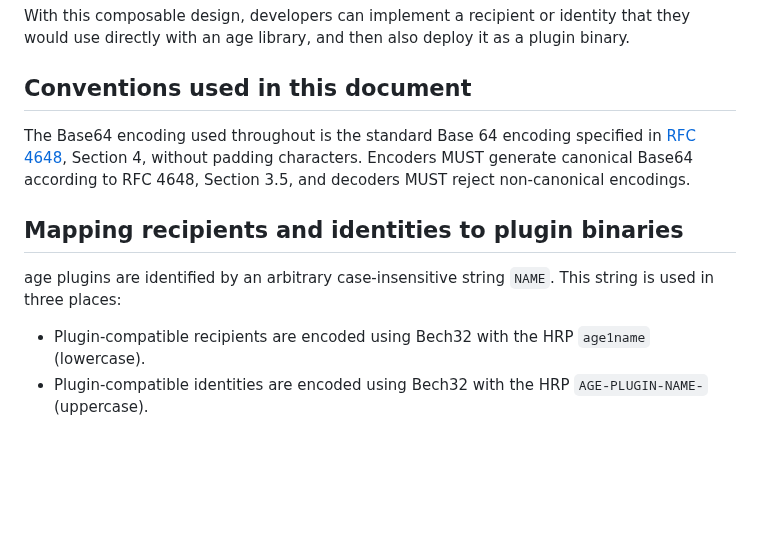
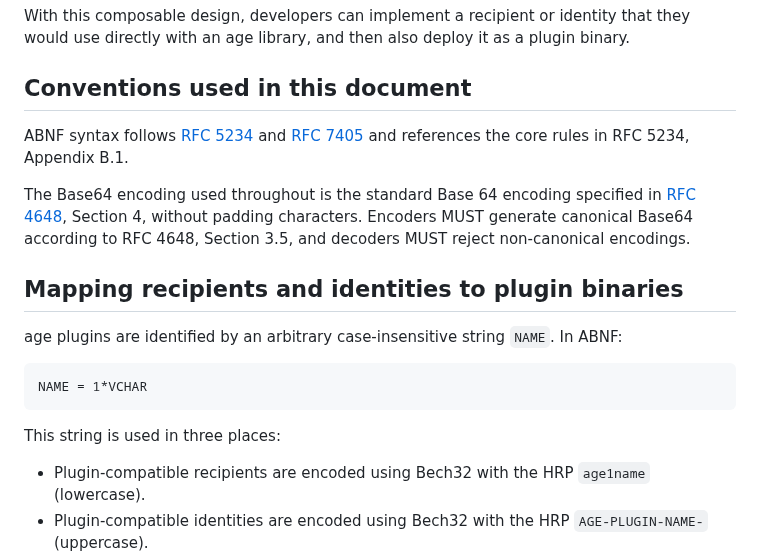
Before and after one commit to C2SP/C2SP, a Markdown page: age-plugin.md, the part around one of its changes. Drawn GitHub-style; blank space fills up the shorter version.

Commit message:
age-plugin: Tighten specification of allowed plugin names using ABNF

````diff
--- a/age-plugin.md
+++ b/age-plugin.md
@@ -27,6 +27,9 @@ plugin binary.
 
 ## Conventions used in this document
 
+ABNF syntax follows [RFC 5234][] and [RFC 7405][] and references the core rules
+in RFC 5234, Appendix B.1.
+
 The Base64 encoding used throughout is the standard Base 64 encoding specified
 in [RFC 4648][], Section 4, without padding characters. Encoders MUST generate
 canonical Base64 according to RFC 4648, Section 3.5, and decoders MUST reject
@@ -34,8 +37,14 @@ non-canonical encodings.
 
 ## Mapping recipients and identities to plugin binaries
 
-age plugins are identified by an arbitrary case-insensitive string `NAME`. This
-string is used in three places:
+age plugins are identified by an arbitrary case-insensitive string `NAME`. In
+ABNF:
+
+```
+NAME = 1*VCHAR
+```
+
+This string is used in three places:
 
 - Plugin-compatible recipients are encoded using Bech32 with the HRP `age1name`
   (lowercase).
````
Also changed, not shown: other parts of age-plugin.md (+2 -0 lines).
